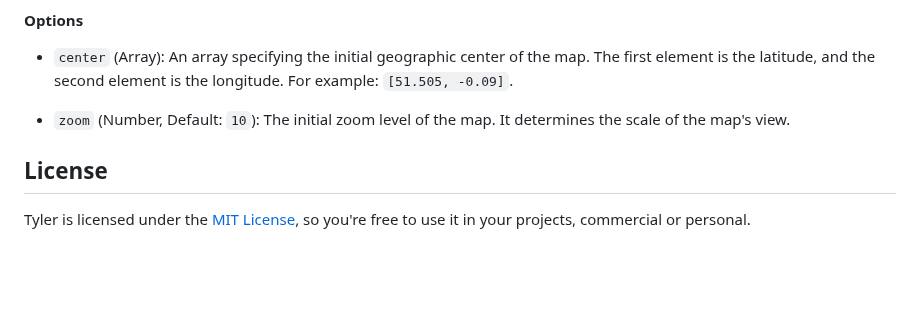
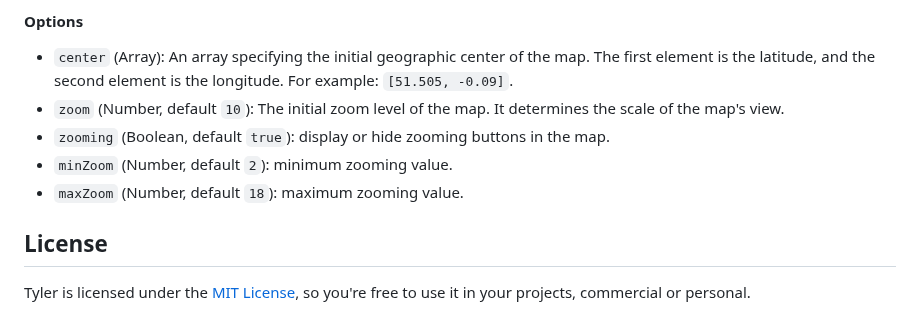
Before and after one commit to jmjuanes/tyler, a Markdown page: README.md, the part around the change. Rendered like a GitHub page; blank space fills up the shorter version.

Commit message:
Update API documentation for zooming

```diff
--- a/README.md
+++ b/README.md
@@ -77,8 +77,10 @@ Creates an interactive map and appends it to the specified DOM element.
 #### Options
 
 - `center` (Array): An array specifying the initial geographic center of the map. The first element is the latitude, and the second element is the longitude. For example: `[51.505, -0.09]`.
-
-- `zoom` (Number, Default: `10`): The initial zoom level of the map. It determines the scale of the map's view.
+- `zoom` (Number, default `10`): The initial zoom level of the map. It determines the scale of the map's view.
+- `zooming` (Boolean, default `true`): display or hide zooming buttons in the map.
+- `minZoom` (Number, default `2`): minimum zooming value.
+- `maxZoom` (Number, default `18`): maximum zooming value.
 
 
 ## License
```
